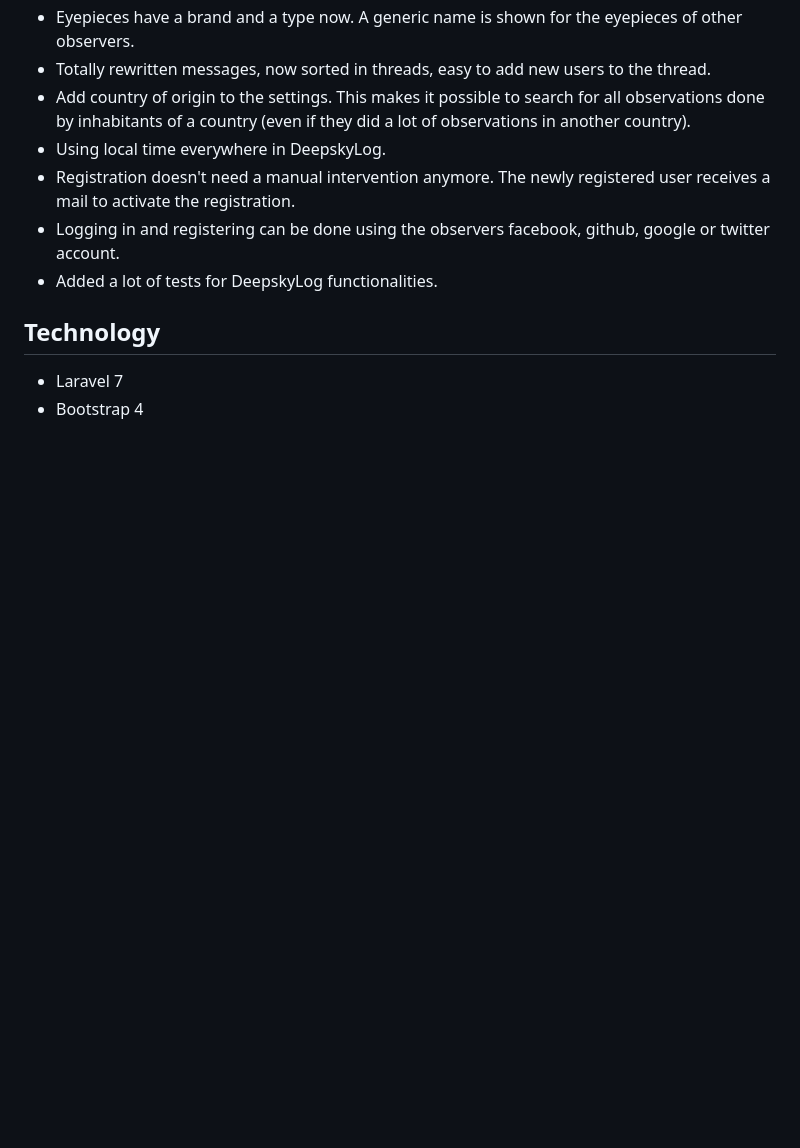
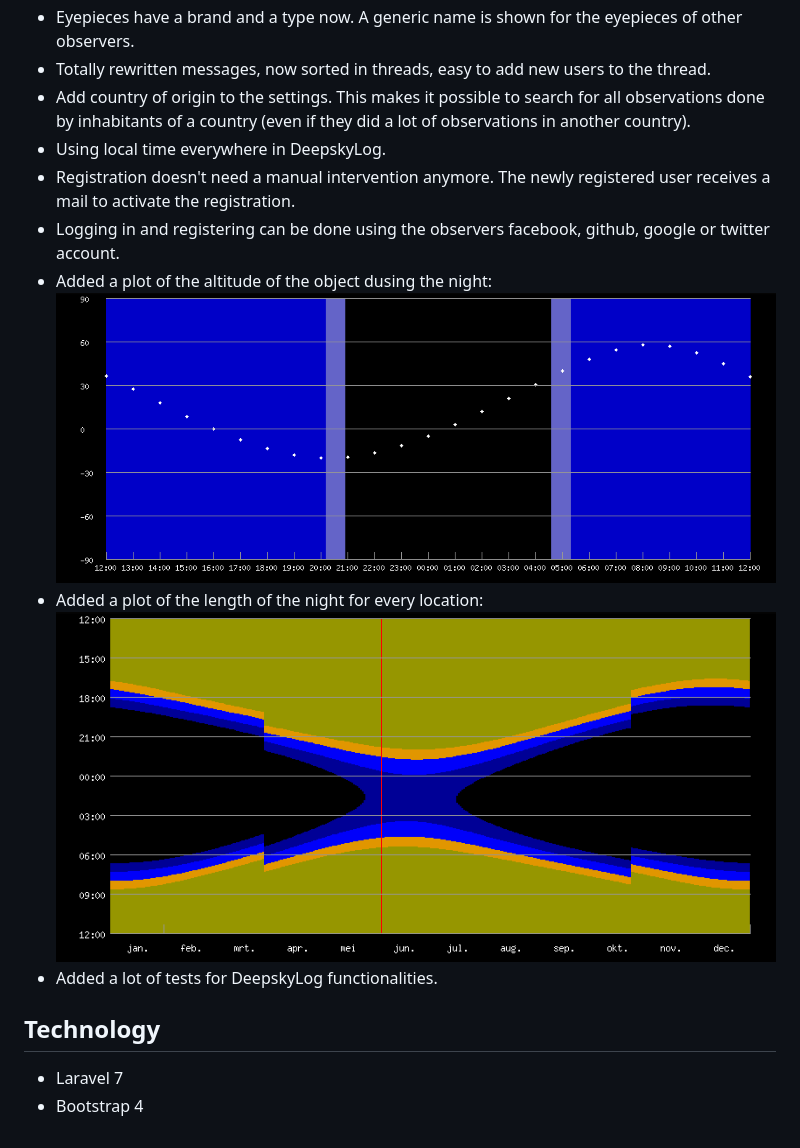
Before and after one commit to DeepskyLog/DeepskyLog, a Markdown page: WhatsNew.md, the part around the change. Rendered like a GitHub page; pictures changed too: documentation/Altitude.png (added), documentation/Night.png (added); blank space fills up the shorter version.

Commit message:
Add additional information in the location detail page. Added information on darkness. Added plot with the length of the night.

```diff
--- a/WhatsNew.md
+++ b/WhatsNew.md
@@ -11,6 +11,10 @@
 + Using local time everywhere in DeepskyLog.
 + Registration doesn't need a manual intervention anymore. The newly registered user receives a mail to activate the registration.
 + Logging in and registering can be done using the observers facebook, github, google or twitter account.
++ Added a plot of the altitude of the object dusing the night:
+![Altitude plot](./documentation/Altitude.png "Altitude plot")
++ Added a plot of the length of the night for every location:
+![Length of night plot](./documentation/Night.png "Length of night plot")
 + Added a lot of tests for DeepskyLog functionalities.
 
 ## Technology
```
Also changed, not shown: 13 other files.
